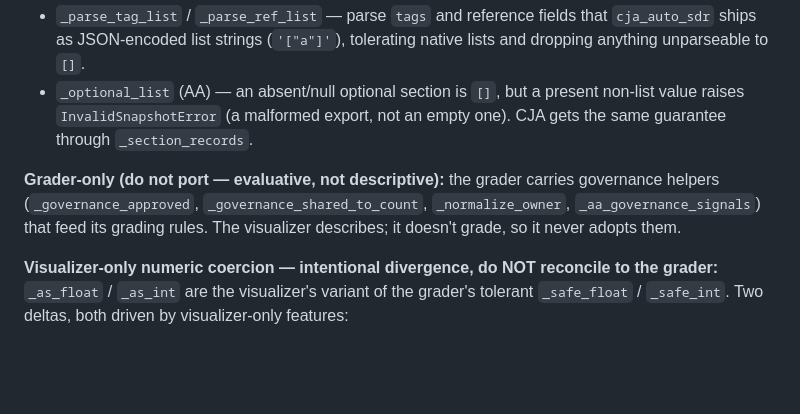
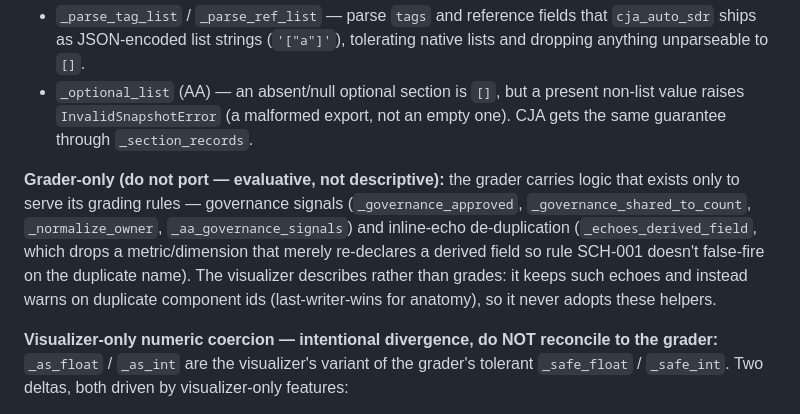
Before and after one commit to brian-a-au/sdr-visualizer, a Markdown page: docs/ADAPTER_GUIDE.md, the part around the change. GitHub-like rendering; blank space fills up the shorter version.

Commit message:
docs: note grader-only echo de-duplication in adapter vendoring parity
The 'Vendoring parity' section listed the grader's governance helpers but
omitted _echoes_derived_field (drops a metric/dimension that re-declares a
derived field so rule SCH-001 does not false-fire). It is the same
grader-only, evaluative category; the descriptive visualizer keeps echoes
and warns on duplicate component ids instead. Documented so the grader-only
inventory is complete.

```diff
--- a/docs/ADAPTER_GUIDE.md
+++ b/docs/ADAPTER_GUIDE.md
@@ -95,7 +95,7 @@ The fixtures may diverge from sdr-grader's over time — the visualizer wants mo
 - `_parse_tag_list` / `_parse_ref_list` — parse `tags` and reference fields that `cja_auto_sdr` ships as JSON-encoded list strings (`'["a"]'`), tolerating native lists and dropping anything unparseable to `[]`.
 - `_optional_list` (AA) — an absent/null optional section is `[]`, but a present non-list value raises `InvalidSnapshotError` (a malformed export, not an empty one). CJA gets the same guarantee through `_section_records`.
 
-**Grader-only (do not port — evaluative, not descriptive):** the grader carries governance helpers (`_governance_approved`, `_governance_shared_to_count`, `_normalize_owner`, `_aa_governance_signals`) that feed its grading rules. The visualizer describes; it doesn't grade, so it never adopts them.
+**Grader-only (do not port — evaluative, not descriptive):** the grader carries logic that exists only to serve its grading rules — governance signals (`_governance_approved`, `_governance_shared_to_count`, `_normalize_owner`, `_aa_governance_signals`) and inline-echo de-duplication (`_echoes_derived_field`, which drops a metric/dimension that merely re-declares a derived field so rule SCH-001 doesn't false-fire on the duplicate name). The visualizer describes rather than grades: it keeps such echoes and instead warns on duplicate component ids (last-writer-wins for anatomy), so it never adopts these helpers.
 
 **Visualizer-only numeric coercion — intentional divergence, do NOT reconcile to the grader:** `_as_float` / `_as_int` are the visualizer's variant of the grader's tolerant `_safe_float` / `_safe_int`. Two deltas, both driven by visualizer-only features:
 
```
